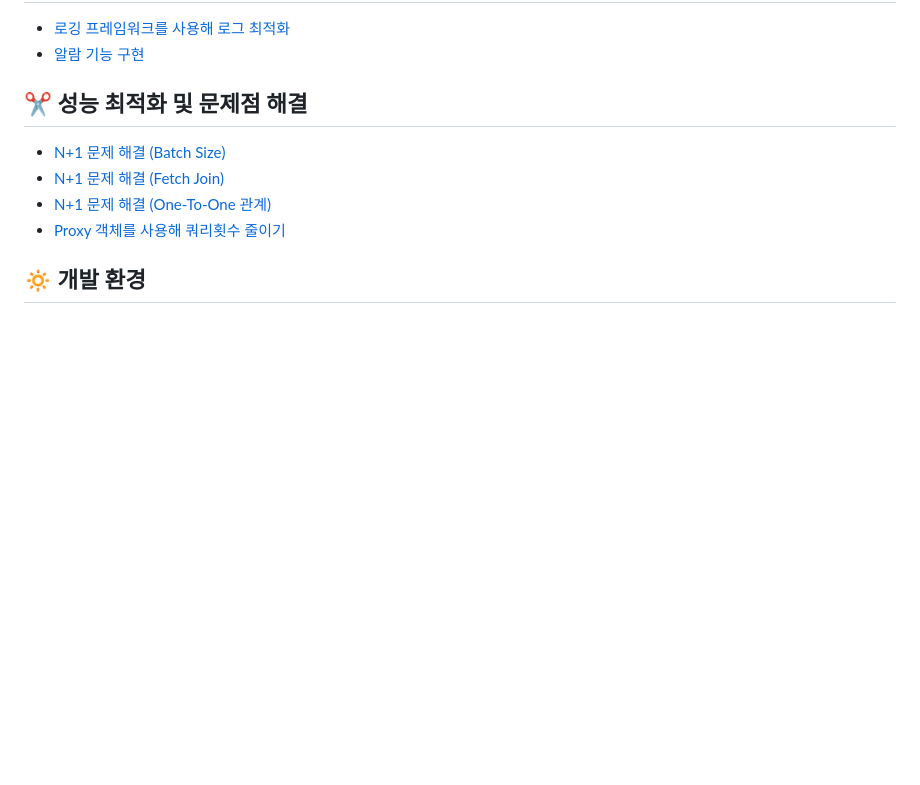
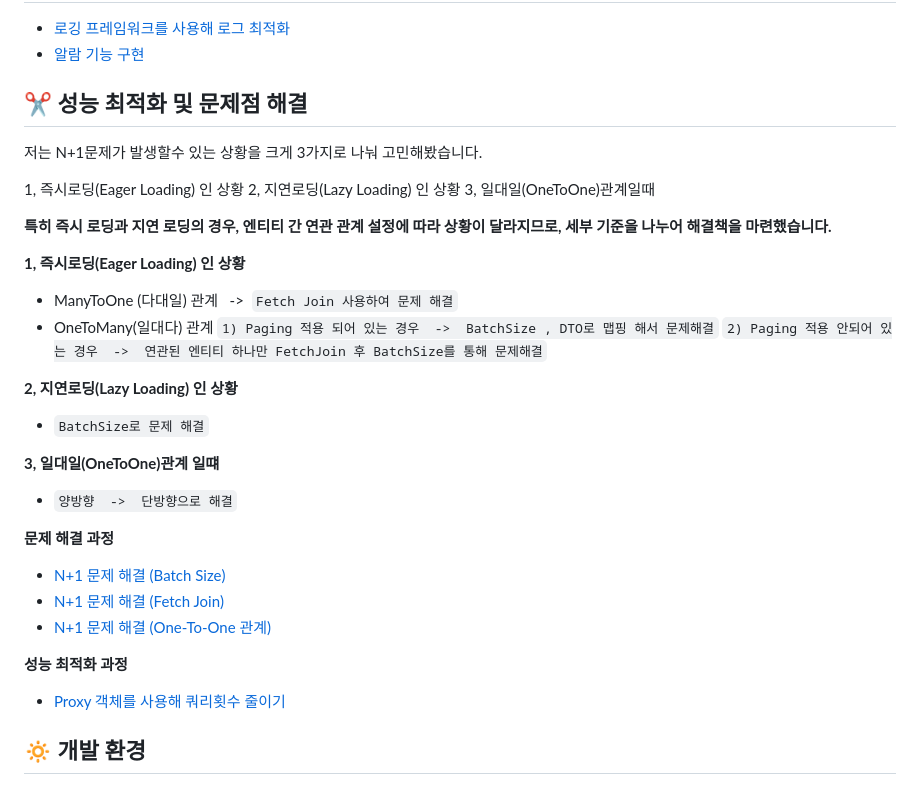
Before and after one commit to creamleeminsoo/UsedPark, a Markdown page: README.md, the part around the change. Drawn GitHub-style; blank space fills up the shorter version.

```diff
--- a/README.md
+++ b/README.md
@@ -169,9 +169,38 @@
 
 ## :scissors: 성능 최적화 및 문제점 해결
 
+저는 N+1문제가 발생할수 있는 상황을 크게 3가지로 나눠 고민해봤습니다.
+
+1, 즉시로딩(Eager Loading) 인 상황
+2, 지연로딩(Lazy Loading) 인 상황
+3, 일대일(OneToOne)관계일때
+
+**특히 즉시 로딩과 지연 로딩의 경우, 엔티티 간 연관 관계 설정에 따라 상황이 달라지므로, 세부 기준을 나누어 해결책을 마련했습니다.**
+
+**1, 즉시로딩(Eager Loading) 인 상황**
+- ManyToOne (다대일) 관계   ->  `Fetch Join 사용하여 문제 해결`
+- OneToMany(일대다) 관계
+  </br>
+       `1) Paging 적용 되어 있는 경우  ->  BatchSize , DTO로 맵핑 해서 문제해결`
+        </br>`2) Paging 적용 안되어 있는 경우  ->  연관된 엔티티 하나만 FetchJoin 후 BatchSize를 통해 문제해결`
+</br>
+
+**2, 지연로딩(Lazy Loading) 인 상황**
+- `BatchSize로 문제 해결`
+
+</br>
+
+**3, 일대일(OneToOne)관계 일떄**
+- `양방향  ->  단방향으로 해결`
+
+**문제 해결 과정**
 - [N+1 문제 해결 (Batch Size)](https://github.com/creamleeminsoo/UsedPark/wiki/N-1%EB%AC%B8%EC%A0%9C-%ED%95%B4%EA%B2%B0-(Batch-Size))
 - [N+1 문제 해결 (Fetch Join)](https://github.com/creamleeminsoo/UsedPark/wiki/N-1%EB%AC%B8%EC%A0%9C-%ED%95%B4%EA%B2%B0(FetchJoin))
 - [N+1 문제 해결 (One-To-One 관계)](https://github.com/creamleeminsoo/UsedPark/wiki/N-1%EB%AC%B8%EC%A0%9C-%ED%95%B4%EA%B2%B0(One-To-One-%EA%B4%80%EA%B3%84))
+</br>
+
+**성능 최적화 과정**
+
 - [Proxy 객체를 사용해 쿼리횟수 줄이기](https://github.com/creamleeminsoo/UsedPark/wiki/Proxy%EA%B0%9D%EC%B2%B4%EB%A5%BC-%EC%82%AC%EC%9A%A9%ED%95%B4-%EC%BF%BC%EB%A6%AC%ED%9A%9F%EC%88%98-%EC%A4%84%EC%9D%B4%EA%B8%B0)
 
 
```
